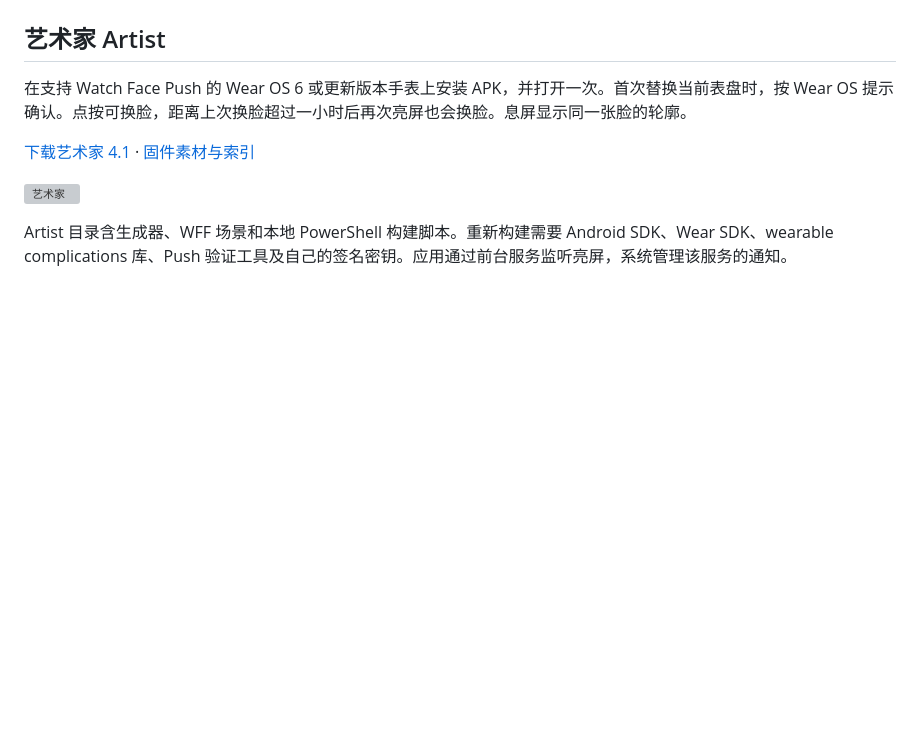
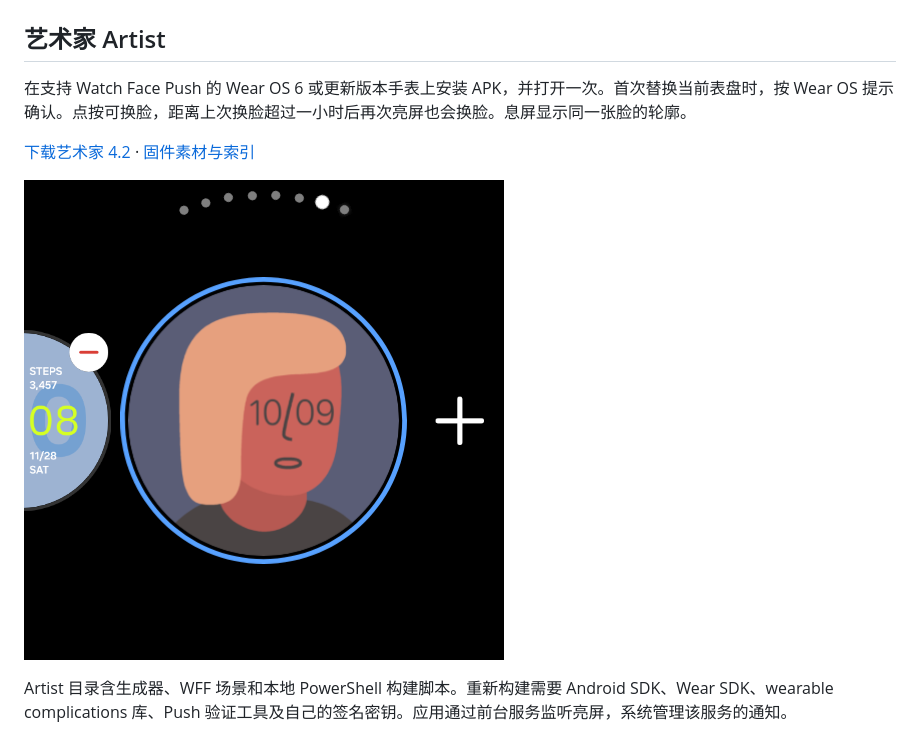
Before and after one commit to Charlie3xtra/galaxy-watch-faces, a Markdown page: README.md, the part around the change. GitHub-like rendering; pictures changed too: Artist/selector.png (added); blank space fills up the shorter version; grey boxes are pictures that could not be loaded.

Commit message:
Refresh the system picker portrait and verify on Galaxy Watch

```diff
--- a/README.md
+++ b/README.md
@@ -4,8 +4,8 @@
 
 在支持 Watch Face Push 的 Wear OS 6 或更新版本手表上安装 APK，并打开一次。首次替换当前表盘时，按 Wear OS 提示确认。点按可换脸，距离上次换脸超过一小时后再次亮屏也会换脸。息屏显示同一张脸的轮廓。
 
-[下载艺术家 4.1](https://github.com/Charlie3xtra/galaxy-watch-faces/releases/download/artist-v4.1/Artist-4.1.apk) · [固件素材与索引](https://github.com/Charlie3xtra/watchos-face-assets)
+[下载艺术家 4.2](https://github.com/Charlie3xtra/galaxy-watch-faces/releases/download/artist-v4.2/Artist-4.2.apk) · [固件素材与索引](https://github.com/Charlie3xtra/watchos-face-assets)
 
-![艺术家](Artist/face/res/drawable-nodpi/preview.png)
+![艺术家](Artist/selector.png)
 
 Artist 目录含生成器、WFF 场景和本地 PowerShell 构建脚本。重新构建需要 Android SDK、Wear SDK、wearable complications 库、Push 验证工具及自己的签名密钥。应用通过前台服务监听亮屏，系统管理该服务的通知。
```
Also changed, not shown: 7 other files.
